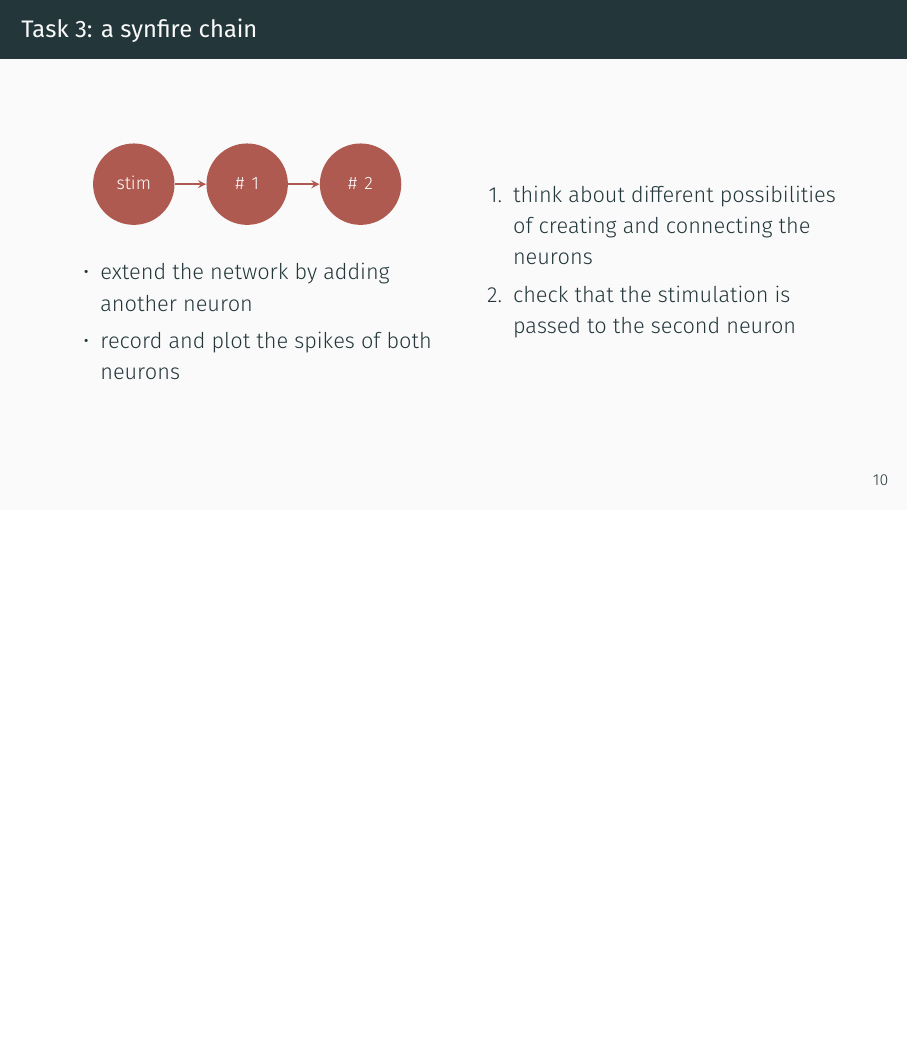
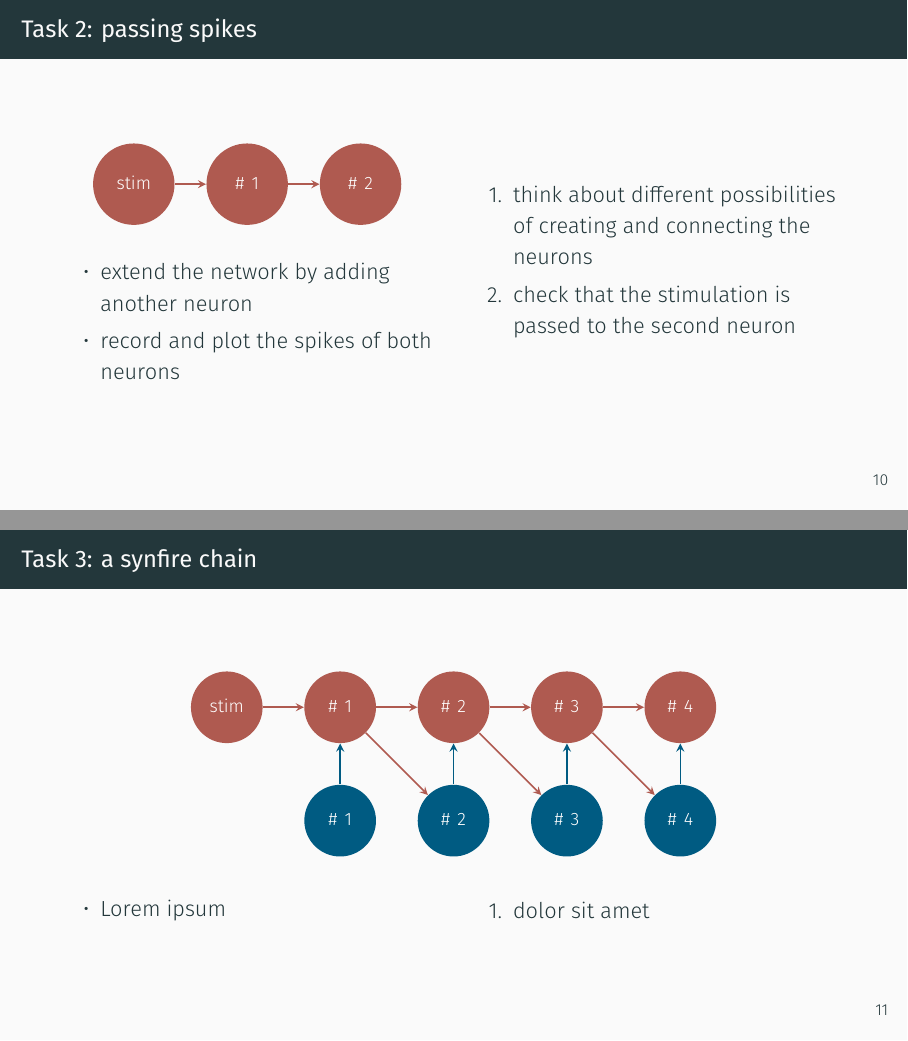
Before and after one commit to sbillaudelle/spikey-workshop, LaTeX slides (spikey.tex): page 13 of 13 before the commit and pages 13 and 14 of 14 after it, the two joined at a grey line, the shorter picture padded with empty space. Compiled offline with XeLaTeX; a missing font is replaced by an installed copy or a similar font.

Commit message:
Added network graph for synfire chain task

```diff
--- a/spikey.tex
+++ b/spikey.tex
@@ -304,7 +304,7 @@ pynn.record_v(neurons[0], "")
 	\end{columns}
 \end{frame}
 
-\begin{frame}{Task 3: a synfire chain}
+\begin{frame}{Task 2: passing spikes}
 	\begin{columns}[onlytextwidth]
 		\begin{column}{0.48\textwidth}
 			\begin{center}
@@ -332,5 +332,51 @@ pynn.record_v(neurons[0], "")
 		\end{column}
 	\end{columns}
 \end{frame}
+\begin{frame}{Task 3: a synfire chain}
+	\begin{center}
+		\begin{tikzpicture}
+			\node[circle,white,fill=red,text width=0.8cm,align=center] (stm) at (0.0,0) {\footnotesize\strut stim};
+			\node[circle,white,fill=red,text width=0.8cm,align=center] (ex1) at (2.0,0) {\footnotesize\strut \# 1};
+			\node[circle,white,fill=red,text width=0.8cm,align=center] (ex2) at (4.0,0) {\footnotesize\strut \# 2};
+			\node[circle,white,fill=red,text width=0.8cm,align=center] (ex3) at (6.0,0) {\footnotesize\strut \# 3};
+			\node[circle,white,fill=red,text width=0.8cm,align=center] (ex4) at (8.0,0) {\footnotesize\strut \# 4};
+
+			\node[circle,white,fill=blue,text width=0.8cm,align=center] (in1) at (2.0,-2) {\footnotesize\strut \# 1};
+			\node[circle,white,fill=blue,text width=0.8cm,align=center] (in2) at (4.0,-2) {\footnotesize\strut \# 2};
+			\node[circle,white,fill=blue,text width=0.8cm,align=center] (in3) at (6.0,-2) {\footnotesize\strut \# 3};
+			\node[circle,white,fill=blue,text width=0.8cm,align=center] (in4) at (8.0,-2) {\footnotesize\strut \# 4};
+
+			\draw[-stealth,thick,red] (stm) -- (ex1);
+
+			\draw[-stealth,thick,red] (ex1) -- (ex2);
+			\draw[-stealth,thick,red] (ex2) -- (ex3);
+			\draw[-stealth,thick,red] (ex3) -- (ex4);
+
+			\draw[-stealth,thick,red] (ex1) -- (in2);
+			\draw[-stealth,thick,red] (ex2) -- (in3);
+			\draw[-stealth,thick,red] (ex3) -- (in4);
+
+			\draw[-stealth,thick,blue] (in1) -- (ex1);
+			\draw[-stealth,thick,blue] (in2) -- (ex2);
+			\draw[-stealth,thick,blue] (in3) -- (ex3);
+			\draw[-stealth,thick,blue] (in4) -- (ex4);
+		\end{tikzpicture}
+	\end{center}
+
+	\begin{columns}[onlytextwidth]
+		\begin{column}{0.48\textwidth}
+
+			\begin{itemize}
+				\item Lorem ipsum
+			\end{itemize}
+		\end{column}
+		\hfill
+		\begin{column}{0.48\textwidth}
+			\begin{enumerate}
+				\item dolor sit amet
+			\end{enumerate}
+		\end{column}
+	\end{columns}
+\end{frame}
 
 \end{document}
```
Also changed, not shown: spikey.pdf.
